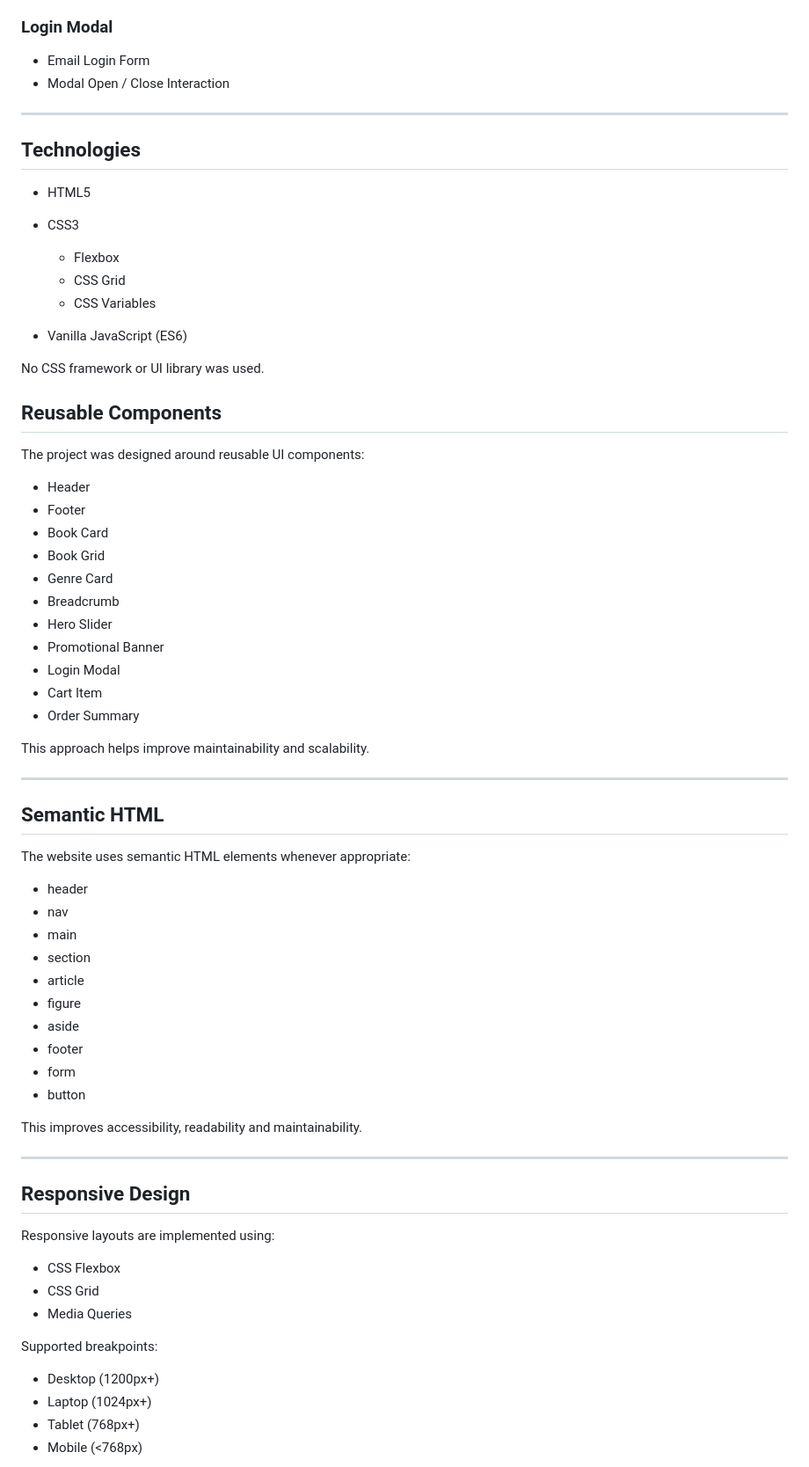
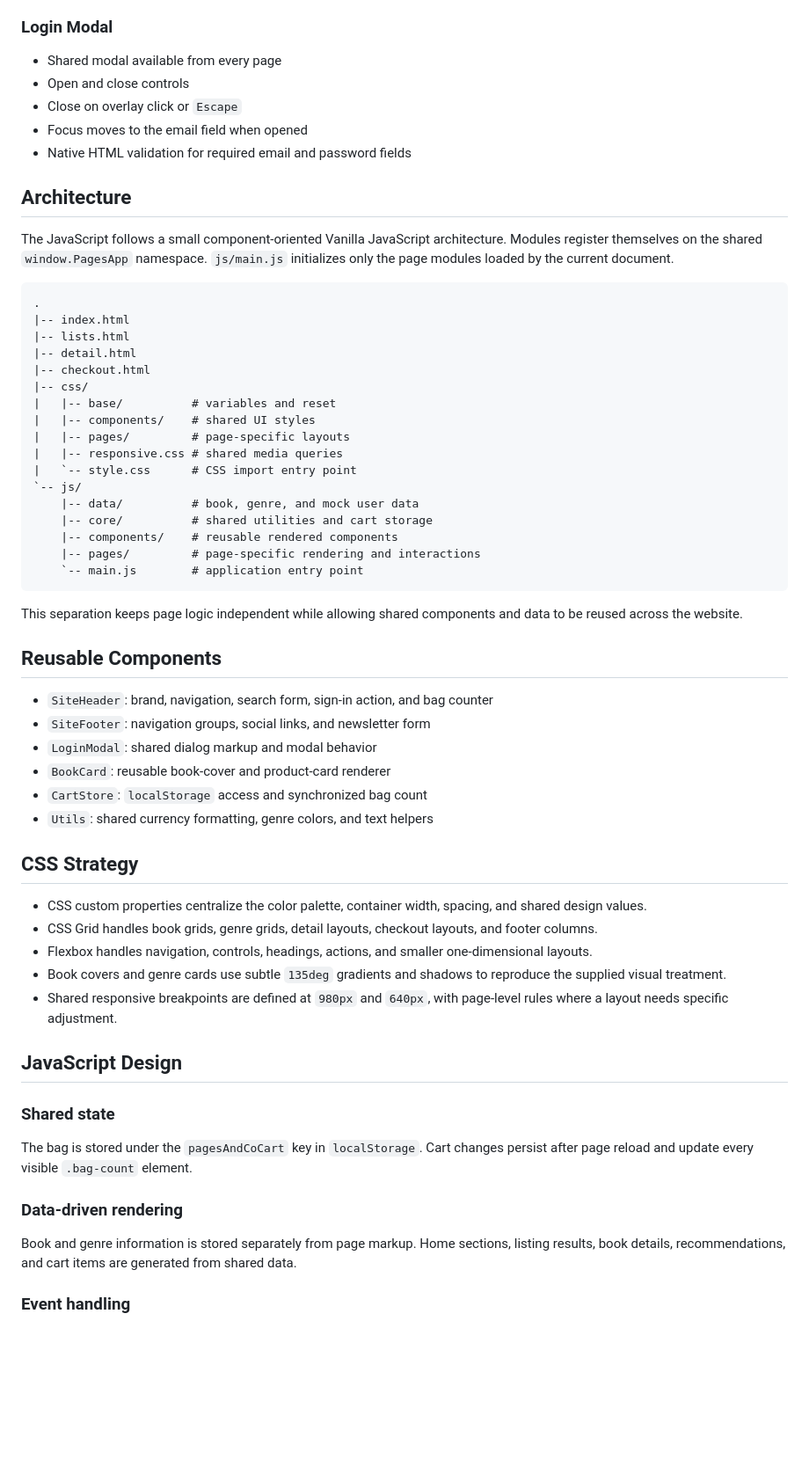
Before and after one commit to noat04/minhtoan-ezgames-frontend-intern-test, a Markdown page: README.md, the part around one of its changes. Shown at 88% size. Rendered like a GitHub page; blank space fills up the shorter version.

Commit message:
feat: update project overview and requirement coverage in README.md for clarity and structure

````diff
--- a/README.md
+++ b/README.md
@@ -48,74 +65,64 @@ The goal of this project is to demonstrate:
 
 ### Login Modal
 
-* Email Login Form
-* Modal Open / Close Interaction
+- Shared modal available from every page
+- Open and close controls
+- Close on overlay click or `Escape`
+- Focus moves to the email field when opened
+- Native HTML validation for required email and password fields
 
----
+## Architecture
 
-## Technologies
+The JavaScript follows a small component-oriented Vanilla JavaScript architecture. Modules register themselves on the shared `window.PagesApp` namespace. `js/main.js` initializes only the page modules loaded by the current document.
 
-* HTML5
-* CSS3
+```text
+.
+|-- index.html
+|-- lists.html
+|-- detail.html
+|-- checkout.html
+|-- css/
+|   |-- base/          # variables and reset
+|   |-- components/    # shared UI styles
+|   |-- pages/         # page-specific layouts
+|   |-- responsive.css # shared media queries
+|   `-- style.css      # CSS import entry point
+`-- js/
+    |-- data/          # book, genre, and mock user data
+    |-- core/          # shared utilities and cart storage
+    |-- components/    # reusable rendered components
+    |-- pages/         # page-specific rendering and interactions
+    `-- main.js        # application entry point
+```
 
-  * Flexbox
-  * CSS Grid
-  * CSS Variables
-* Vanilla JavaScript (ES6)
-
-No CSS framework or UI library was used.
+This separation keeps page logic independent while allowing shared components and data to be reused across the website.
 
 ## Reusable Components
 
-The project was designed around reusable UI components:
+- `SiteHeader`: brand, navigation, search form, sign-in action, and bag counter
+- `SiteFooter`: navigation groups, social links, and newsletter form
+- `LoginModal`: shared dialog markup and modal behavior
+- `BookCard`: reusable book-cover and product-card renderer
+- `CartStore`: `localStorage` access and synchronized bag count
+- `Utils`: shared currency formatting, genre colors, and text helpers
 
-* Header
-* Footer
-* Book Card
-* Book Grid
-* Genre Card
-* Breadcrumb
-* Hero Slider
-* Promotional Banner
-* Login Modal
-* Cart Item
-* Order Summary
+## CSS Strategy
 
-This approach helps improve maintainability and scalability.
+- CSS custom properties centralize the color palette, container width, spacing, and shared design values.
+- CSS Grid handles book grids, genre grids, detail layouts, checkout layouts, and footer columns.
+- Flexbox handles navigation, controls, headings, actions, and smaller one-dimensional layouts.
+- Book covers and genre cards use subtle `135deg` gradients and shadows to reproduce the supplied visual treatment.
+- Shared responsive breakpoints are defined at `980px` and `640px`, with page-level rules where a layout needs specific adjustment.
 
----
+## JavaScript Design
 
-## Semantic HTML
+### Shared state
 
-The website uses semantic HTML elements whenever appropriate:
+The bag is stored under the `pagesAndCoCart` key in `localStorage`. Cart changes persist after page reload and update every visible `.bag-count` element.
 
-* header
-* nav
-* main
-* section
-* article
-* figure
-* aside
-* footer
-* form
-* button
+### Data-driven rendering
 
-This improves accessibility, readability and maintainability.
+Book and genre information is stored separately from page markup. Home sections, listing results, book details, recommendations, and cart items are generated from shared data.
 
----
+### Event handling
 
-## Responsive Design
-
-Responsive layouts are implemented using:
-
-* CSS Flexbox
-* CSS Grid
-* Media Queries
-
-Supported breakpoints:
-
-* Desktop (1200px+)
-* Laptop (1024px+)
-* Tablet (768px+)
-* Mobile (<768px)
-
````
Also changed, not shown: other parts of README.md (+88 -97 lines).
